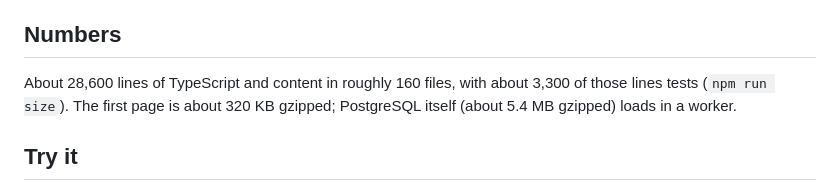
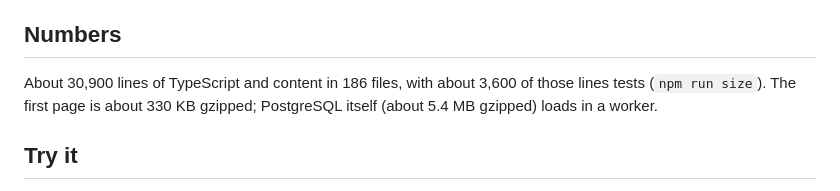
Before and after one commit to Neinstat/query-truck-game, a Markdown page: docs/CASE_STUDY.md, the part around the change. Drawn GitHub-style.

```diff
--- a/docs/CASE_STUDY.md
+++ b/docs/CASE_STUDY.md
@@ -46,7 +46,7 @@ The owner was new to Claude Code and git, so the process was designed to be easy
 
 ## Numbers
 
-About 28,600 lines of TypeScript and content in roughly 160 files, with about 3,300 of those lines tests (`npm run size`). The first page is about 320 KB gzipped; PostgreSQL itself (about 5.4 MB gzipped) loads in a worker.
+About 30,900 lines of TypeScript and content in 186 files, with about 3,600 of those lines tests (`npm run size`). The first page is about 330 KB gzipped; PostgreSQL itself (about 5.4 MB gzipped) loads in a worker.
 
 ## Try it
 
```
Also changed, not shown: GAME_DESIGN.md (+1 -1 lines), README.md (+5 -5 lines), docs/screenshots/title.jpg.
